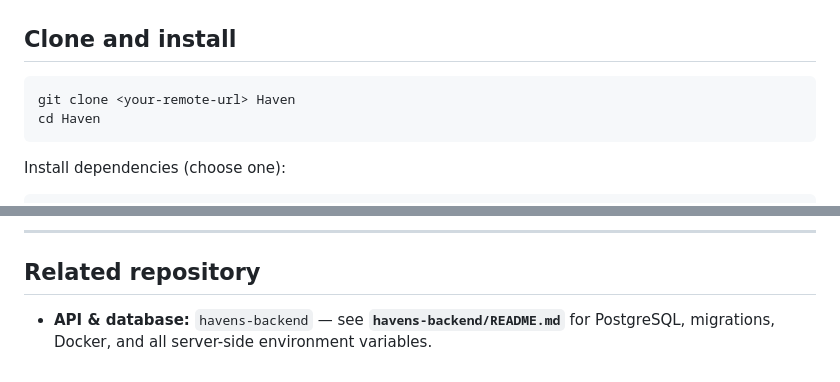
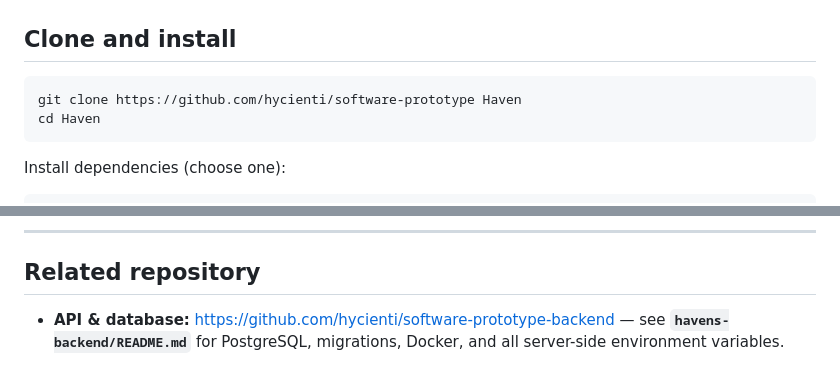
Before and after one commit to hycienti/software-prototype, a Markdown page: README.md, 2 parts joined by grey strips. Drawn GitHub-style.

Commit message:
docs: update README with repository links

````diff
--- a/README.md
+++ b/README.md
@@ -33,7 +33,7 @@ Optional but useful:
 ## Clone and install
 
 ```bash
-git clone <your-remote-url> Haven
+git clone https://github.com/hycienti/software-prototype Haven
 cd Haven
 ```
 
@@ -197,4 +197,4 @@ Refer to your organization’s license for this repository. **Do not commit `.en
 
 ## Related repository
 
-- **API & database:** `havens-backend` — see **`havens-backend/README.md`** for PostgreSQL, migrations, Docker, and all server-side environment variables.
+- **API & database:** https://github.com/hycienti/software-prototype-backend — see **`havens-backend/README.md`** for PostgreSQL, migrations, Docker, and all server-side environment variables.
````
